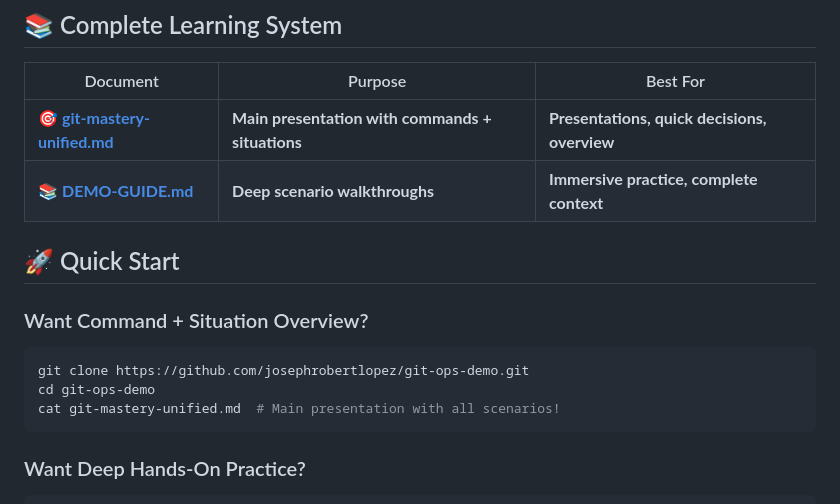
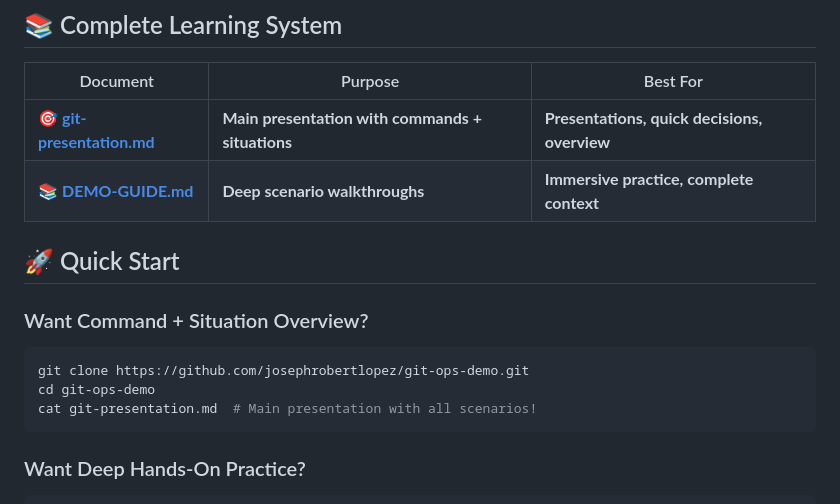
Before and after one commit to josephrobertlopez/git-ops-demo, a Markdown page: README.md, the part around one of its changes. Drawn GitHub-style.

Commit message:
refactor: Rename main presentation file to git-presentation.md
- Rename git-mastery-unified.md to git-presentation.md for simplicity
- Update all README references to point to new filename
- Maintain clean 3-file learning system structure

Final structure:
- README.md (entry point + manifest)
- git-presentation.md (main presentation)
- DEMO-GUIDE.md (deep practice scenarios)

🤖 Generated with [Claude Code](https://claude.ai/code)

Co-Authored-By: Claude <noreply@anthropic.com>

````diff
--- a/README.md
+++ b/README.md
@@ -16,7 +16,7 @@
 
 | Document | Purpose | Best For |
 |----------|---------|----------|
-| 🎯 [**git-mastery-unified.md**](git-mastery-unified.md) | **Main presentation with commands + situations** | **Presentations, quick decisions, overview** |
+| 🎯 [**git-presentation.md**](git-presentation.md) | **Main presentation with commands + situations** | **Presentations, quick decisions, overview** |
 | 📚 [**DEMO-GUIDE.md**](DEMO-GUIDE.md) | **Deep scenario walkthroughs** | **Immersive practice, complete context** |
 
 ## 🚀 Quick Start
@@ -25,7 +25,7 @@
 ```bash
 git clone https://github.com/josephrobertlopez/git-ops-demo.git
 cd git-ops-demo
-cat git-mastery-unified.md  # Main presentation with all scenarios!
+cat git-presentation.md  # Main presentation with all scenarios!
 ```
 
 ### Want Deep Hands-On Practice?
````
Also changed, not shown: other parts of README.md (+1 -1 lines), git-presentation.md (renamed from git-mastery-unified.md).
